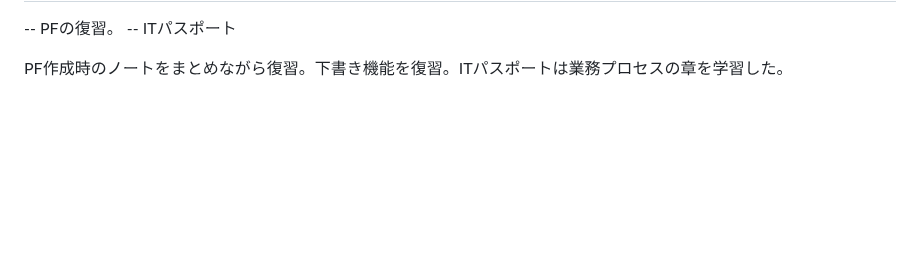
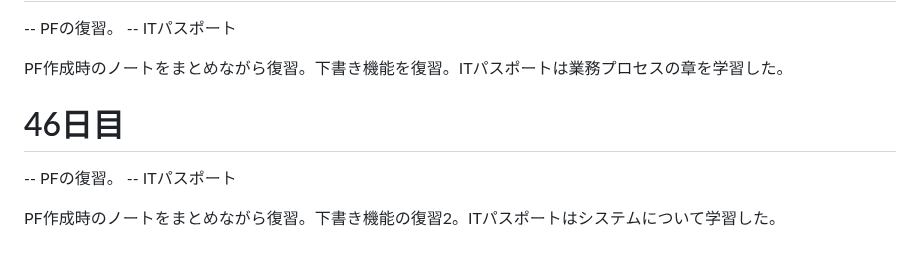
Before and after one commit to kyu-3hiya4/dwc_study, a Markdown page: README.md, the part around the change. Drawn GitHub-style; blank space fills up the shorter version.

Commit message:
46日目

```diff
--- a/README.md
+++ b/README.md
@@ -248,3 +248,9 @@ fizz_buzzでは、数式を変えて出る結果が間違いないか確認し
    -- ITパスポート
 
    PF作成時のノートをまとめながら復習。下書き機能を復習。ITパスポートは業務プロセスの章を学習した。
+
+   # 46日目
+   -- PFの復習。
+   -- ITパスポート
+
+   PF作成時のノートをまとめながら復習。下書き機能の復習2。ITパスポートはシステムについて学習した。
```
